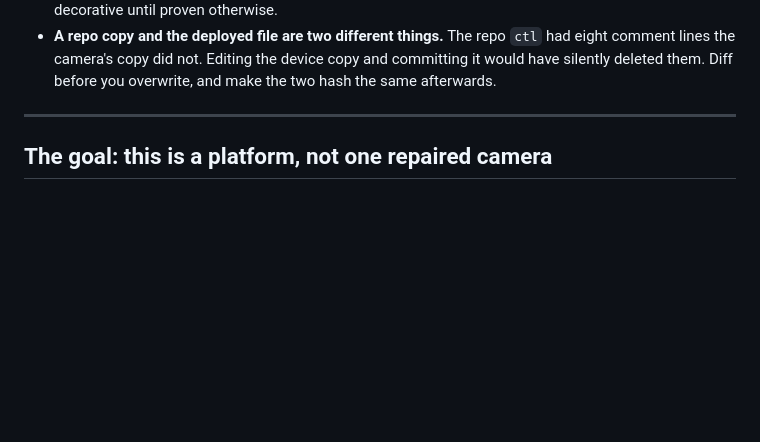
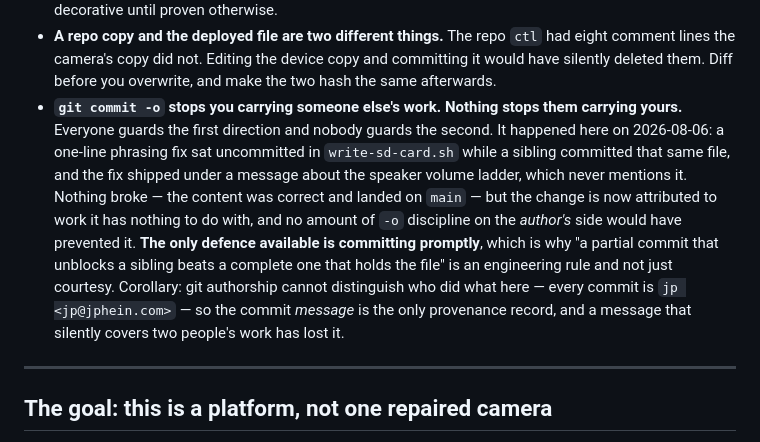
Before and after one commit to jphein/anyka3918-gc1084-camera, a Markdown page: docs/backlog.md, the part around the change. Rendered like a GitHub page; blank space fills up the shorter version.

Commit message:
docs(backlog): the index-sharing hazard nobody guards — others carrying YOUR work
The rule everyone knows is "git add <file> does not scope a commit, use
git commit -o". That protects you from carrying a sibling's staged work. It does
nothing about the opposite direction, and the opposite direction is the one that
actually fired today.

A one-line phrasing fix sat uncommitted in write-sd-card.sh while a sibling
committed that same file. The fix shipped inside 33cd137, whose message is
entirely about the speaker volume ladder and never mentions it. Nothing broke --
the content was right and it is on main -- but it is now attributed to work it
has nothing to do with, and no amount of -o discipline on the author's side
could have prevented it. Only the committer's scoping matters, and the author
has no say in it.

So the defence is not a git flag, it is committing promptly. Which turns "a
partial commit that unblocks a sibling beats a complete one that holds the file"
from courtesy into an engineering rule.

Records the corollary while it is concrete: git authorship cannot distinguish
agents in this repo -- every commit is jp <jp@jphein.com> -- so the commit
MESSAGE is the only provenance record there is, and a message that silently
covers two people's work has destroyed it.

Not fixed by rewriting history: attribution is worth less than a stable tree
with siblings active.

Co-Authored-By: Claude Opus 5 <noreply@anthropic.com>

```diff
--- a/docs/backlog.md
+++ b/docs/backlog.md
@@ -45,6 +45,20 @@ interesting the problem is.
   had eight comment lines the camera's copy did not. Editing the device copy and
   committing it would have silently deleted them. Diff before you overwrite, and
   make the two hash the same afterwards.
+- **`git commit -o` stops you carrying someone else's work. Nothing stops them
+  carrying yours.** Everyone guards the first direction and nobody guards the
+  second. It happened here on 2026-08-06: a one-line phrasing fix sat
+  uncommitted in `write-sd-card.sh` while a sibling committed that same file,
+  and the fix shipped under a message about the speaker volume ladder, which
+  never mentions it. Nothing broke — the content was correct and landed on
+  `main` — but the change is now attributed to work it has nothing to do with,
+  and no amount of `-o` discipline on the *author's* side would have prevented
+  it. **The only defence available is committing promptly**, which is why "a
+  partial commit that unblocks a sibling beats a complete one that holds the
+  file" is an engineering rule and not just courtesy. Corollary: git authorship
+  cannot distinguish who did what here — every commit is `jp <jp@jphein.com>` —
+  so the commit *message* is the only provenance record, and a message that
+  silently covers two people's work has lost it.
 
 ---
 
```
